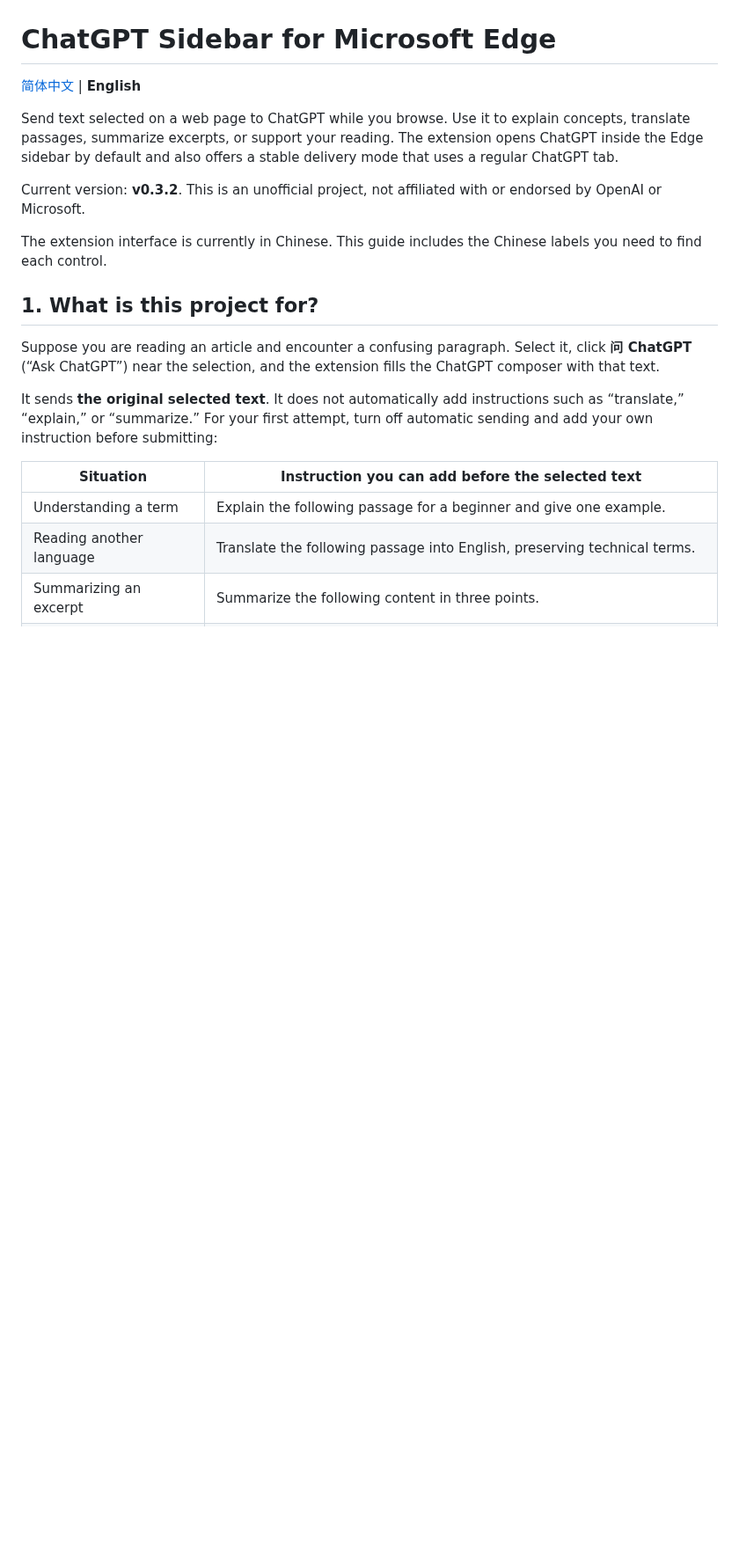
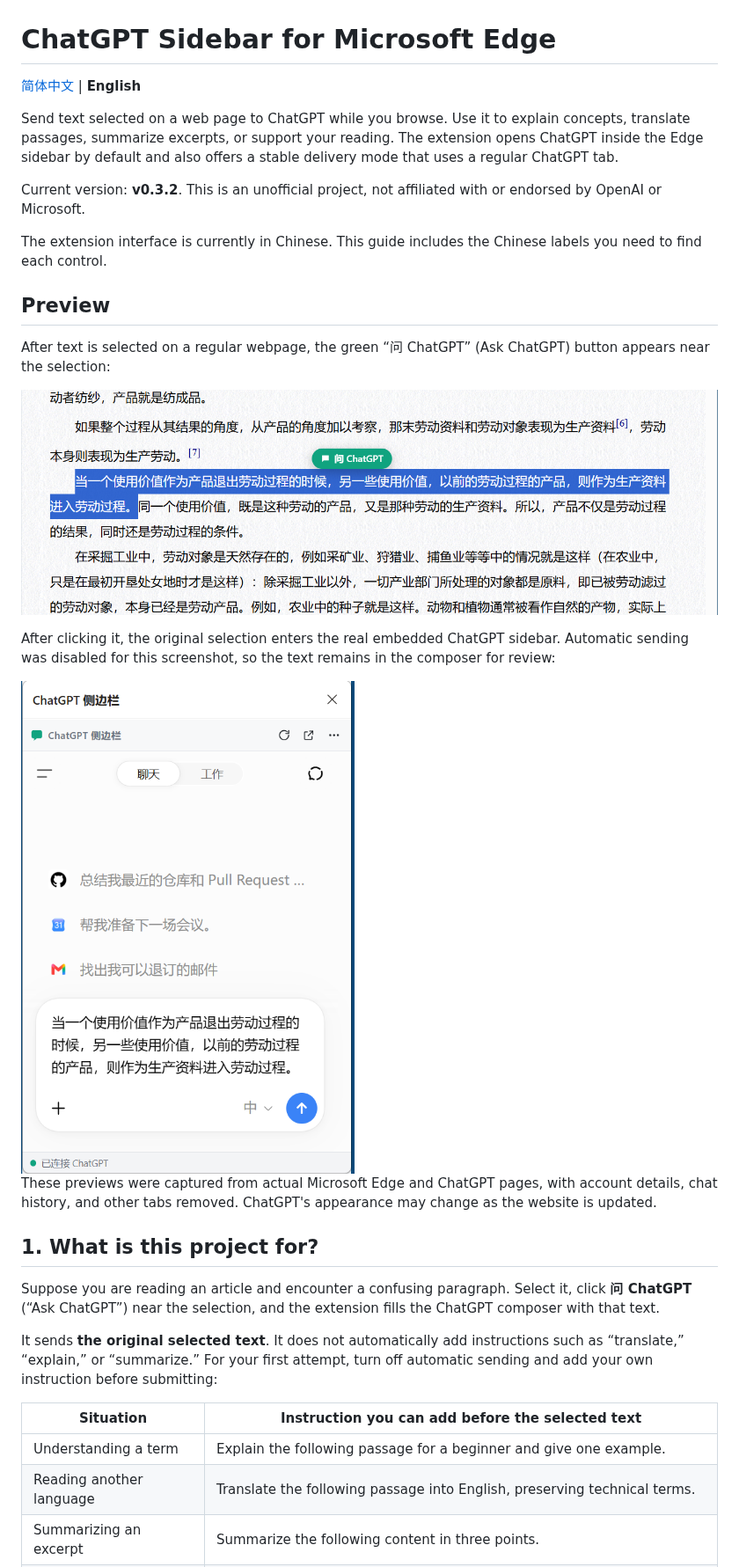
Before and after one commit to ayinmkf/edge-chatgpt-sidebar, a Markdown page: README.en.md, the part around one of its changes. Shown at 88% size. Drawn GitHub-style; pictures changed too: docs/images/embedded-sidebar.png (added), docs/images/selection-popup.png (added); blank space fills up the shorter version.

Commit message:
docs: add real Edge previews and v0.3.2 release notes

```diff
--- a/README.en.md
+++ b/README.en.md
@@ -7,6 +7,18 @@ Send text selected on a web page to ChatGPT while you browse. Use it to explain
 Current version: **v0.3.2**. This is an unofficial project, not affiliated with or endorsed by OpenAI or Microsoft.
 
 The extension interface is currently in Chinese. This guide includes the Chinese labels you need to find each control.
+
+## Preview
+
+After text is selected on a regular webpage, the green “问 ChatGPT” (Ask ChatGPT) button appears near the selection:
+
+![The Ask ChatGPT button beside selected text in a real Microsoft Edge webpage](docs/images/selection-popup.png)
+
+After clicking it, the original selection enters the real embedded ChatGPT sidebar. Automatic sending was disabled for this screenshot, so the text remains in the composer for review:
+
+<img src="docs/images/embedded-sidebar.png" alt="Selected text filled into the real embedded ChatGPT sidebar in Microsoft Edge" width="420">
+
+These previews were captured from actual Microsoft Edge and ChatGPT pages, with account details, chat history, and other tabs removed. ChatGPT's appearance may change as the website is updated.
 
 ## 1. What is this project for?
 
```
Also changed, not shown: other parts of README.en.md (+3 -3 lines), README.md (+15 -3 lines), docs/release-notes-v0.3.2.md (added, +55 -0 lines), 1 other file.
